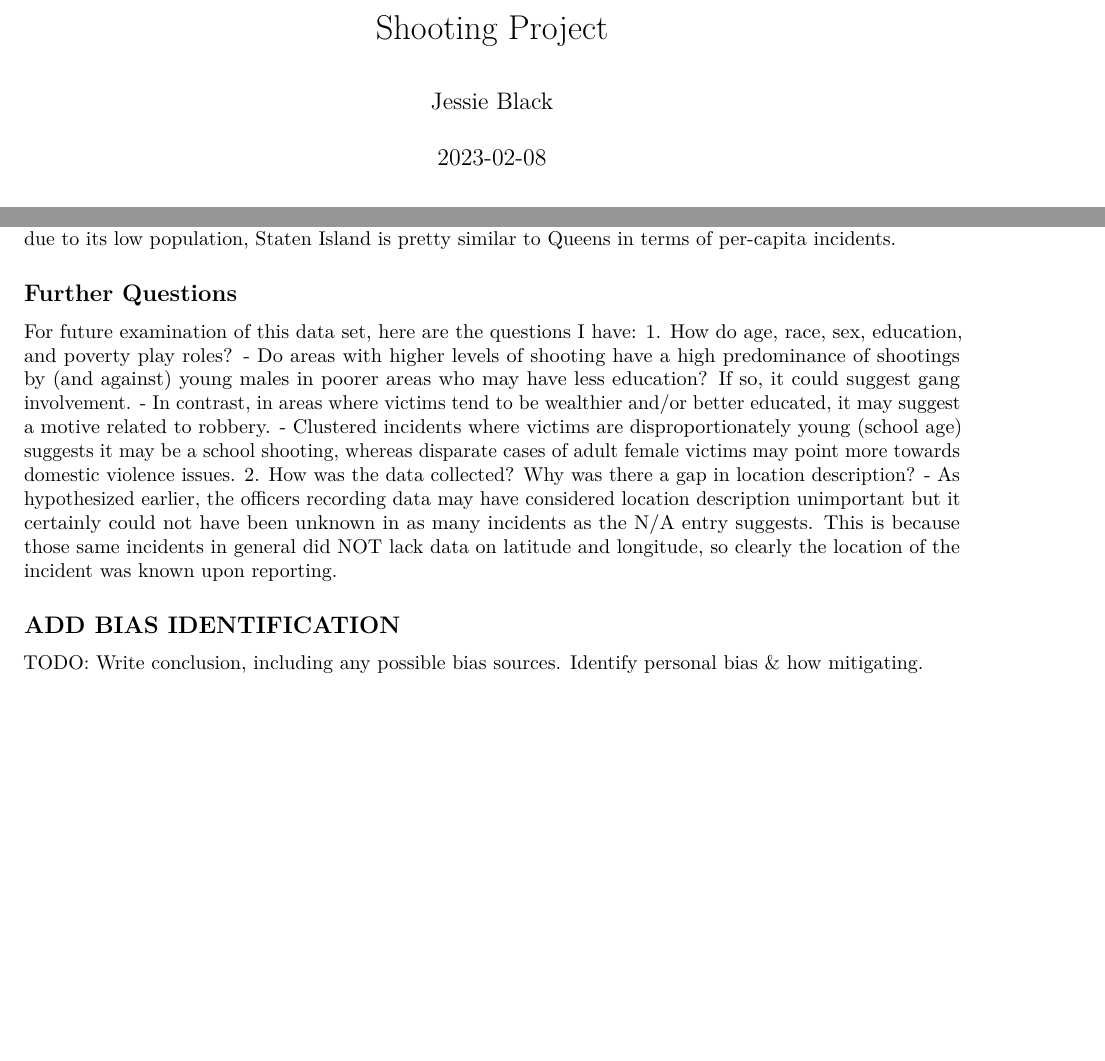
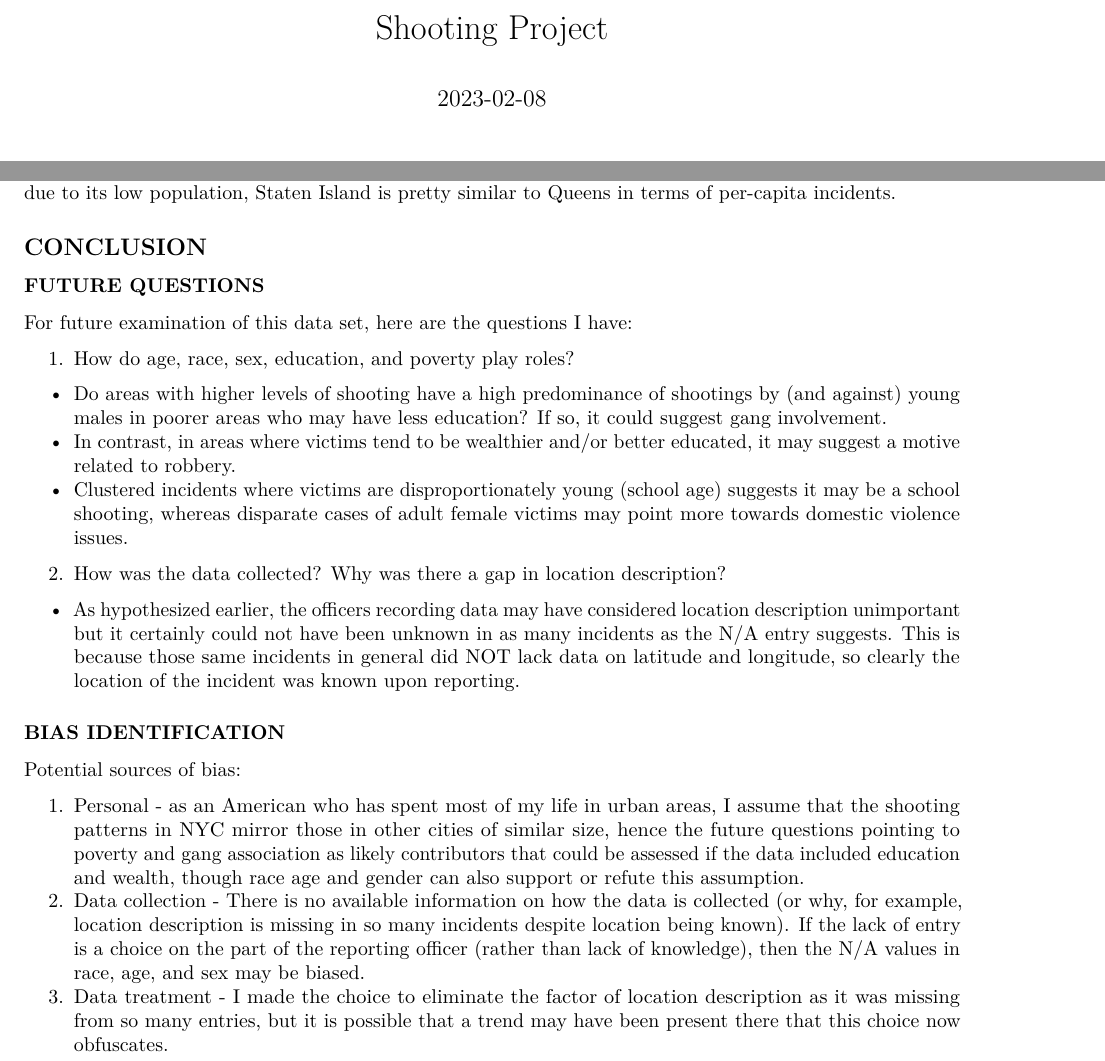
Before and after one commit to jessie-black/DSTA5301_DataScienceAsAField, an R Markdown document (Shooting_Project.Rmd): two parts of pages 1 and 4 of 4, joined at a grey line, cut so that both start at the same text, the shorter picture padded with empty space. Rendered offline with R 4.5, knitr and Pandoc, then LaTeX, with nearby package versions; both versions are drawn in the output format of the newer one; some code elsewhere in the file could not run offline.

Commit message:
Added bias information, adjusted format

````diff
--- a/Shooting_Project.Rmd
+++ b/Shooting_Project.Rmd
@@ -1,8 +1,9 @@
 ---
 title: "Shooting Project"
-author: "Jessie Black"
 date: "2023-02-08"
-output: html_document
+output:
+  pdf_document: default
+  html_document: default
 ---
 
 ```{r setup, include=FALSE}
@@ -128,8 +129,10 @@ ggplot(data = numbers_by_boro, aes(Boro, Shootings_Per_Thousand)) +
 ```
 With this new information, we can see that Bronx and Brooklyn do indeed have the most incidents by population but it is the Bronx rather than Brooklyn with the highest per-capita number of incidents. And due to its low population, Staten Island is pretty similar to Queens in terms of per-capita incidents.
 
-## Further Questions
+## CONCLUSION
+### FUTURE QUESTIONS
 For future examination of this data set, here are the questions I have:
+
 1. How do age, race, sex, education, and poverty play roles?
 - Do areas with higher levels of shooting have a high predominance of shootings by (and against) young males in poorer areas who may have less education? If so, it could suggest gang involvement.
 - In contrast, in areas where victims tend to be wealthier and/or better educated, it may suggest a motive related to robbery.
@@ -137,5 +140,9 @@ For future examination of this data set, here are the questions I have:
 2. How was the data collected? Why was there a gap in location description?
 - As hypothesized earlier, the officers recording data may have considered location description unimportant but it certainly could not have been unknown in as many incidents as the N/A entry suggests. This is because those same incidents in general did NOT lack data on latitude and longitude, so clearly the location of the incident was known upon reporting.
 
-## ADD BIAS IDENTIFICATION
-TODO: Write conclusion, including any possible bias sources. Identify personal bias & how mitigating.
+### BIAS IDENTIFICATION
+Potential sources of bias:
+
+1. Personal - as an American who has spent most of my life in urban areas, I assume that the shooting patterns in NYC mirror those in other cities of similar size, hence the future questions pointing to poverty and gang association as likely contributors that could be assessed if the data included education and wealth, though race age and gender can also support or refute this assumption.
+2. Data collection - There is no available information on how the data is collected (or why, for example, location description is missing in so many incidents despite location being known). If the lack of entry is a choice on the part of the reporting officer (rather than lack of knowledge), then the N/A values in race, age, and sex may be biased.
+3. Data treatment - I made the choice to eliminate the factor of location description as it was missing from so many entries, but it is possible that a trend may have been present there that this choice now obfuscates.
````
